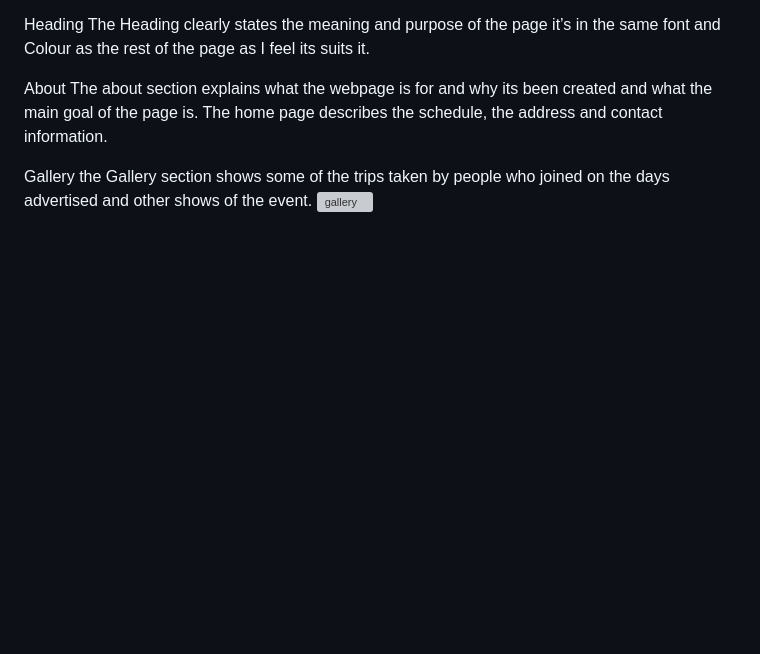
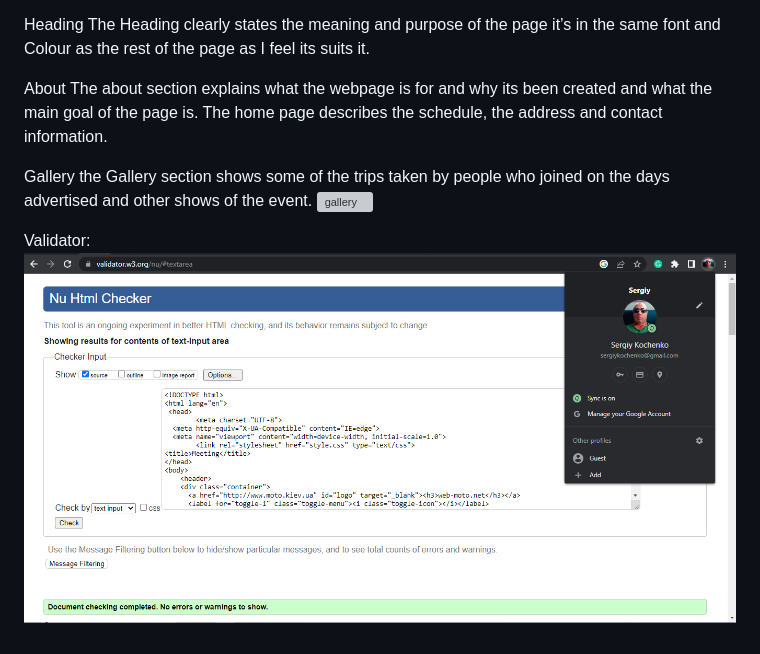
Before and after one commit to SergiyKochenko/SergiyKochenko, a Markdown page: README.md, the part around the change. Drawn GitHub-style; pictures changed too: MotorcycleMeatUp/assets/images/index-html-valedate.png (added); blank space fills up the shorter version; grey boxes are pictures that could not be loaded.

Commit message:
Update README Validator

```diff
--- a/README.md
+++ b/README.md
@@ -21,3 +21,7 @@ The home page describes the schedule, the address and contact information.
 Gallery
 the Gallery section shows some of the trips taken by people who joined on the days advertised and other shows of the event.
 ![gallery](MotorcycleMeatUp/assets/images/gallery.png)
+
+
+Validator:
+![index-html-valedate](MotorcycleMeatUp/assets/images/index-html-valedate.png)
```
Also changed, not shown: index%20html%20valedate.png (renamed from MotorcycleMeatUp/assets/images/index html valedate.png).
